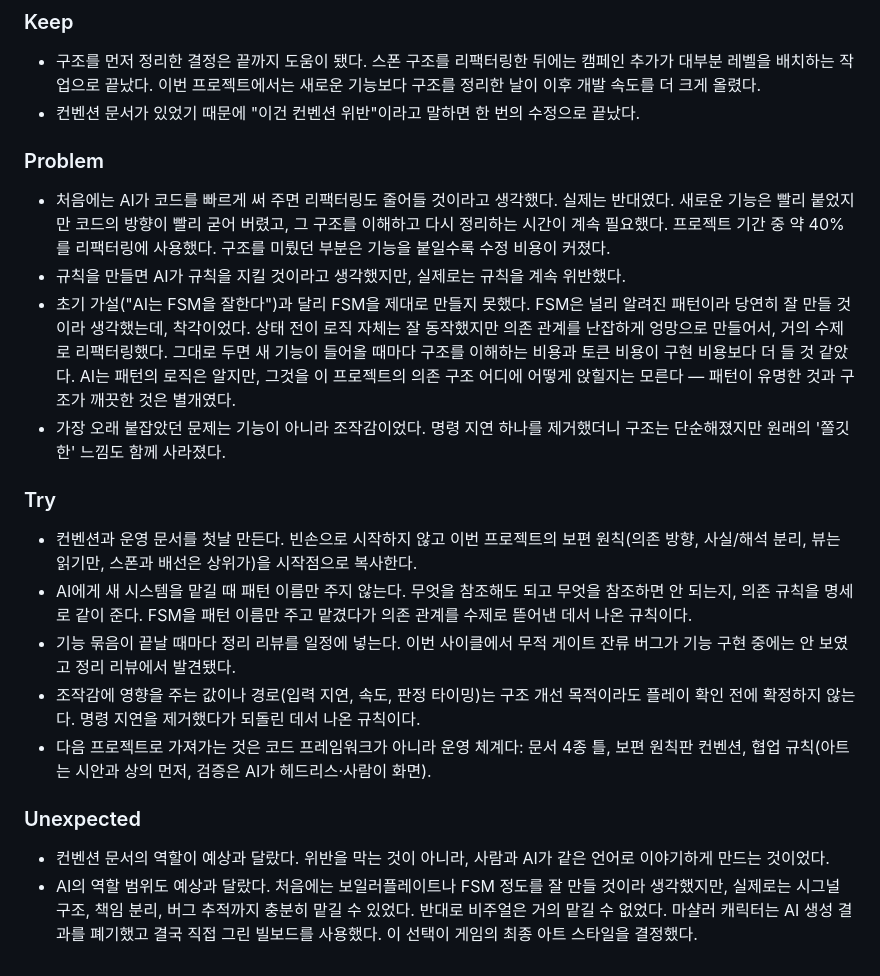
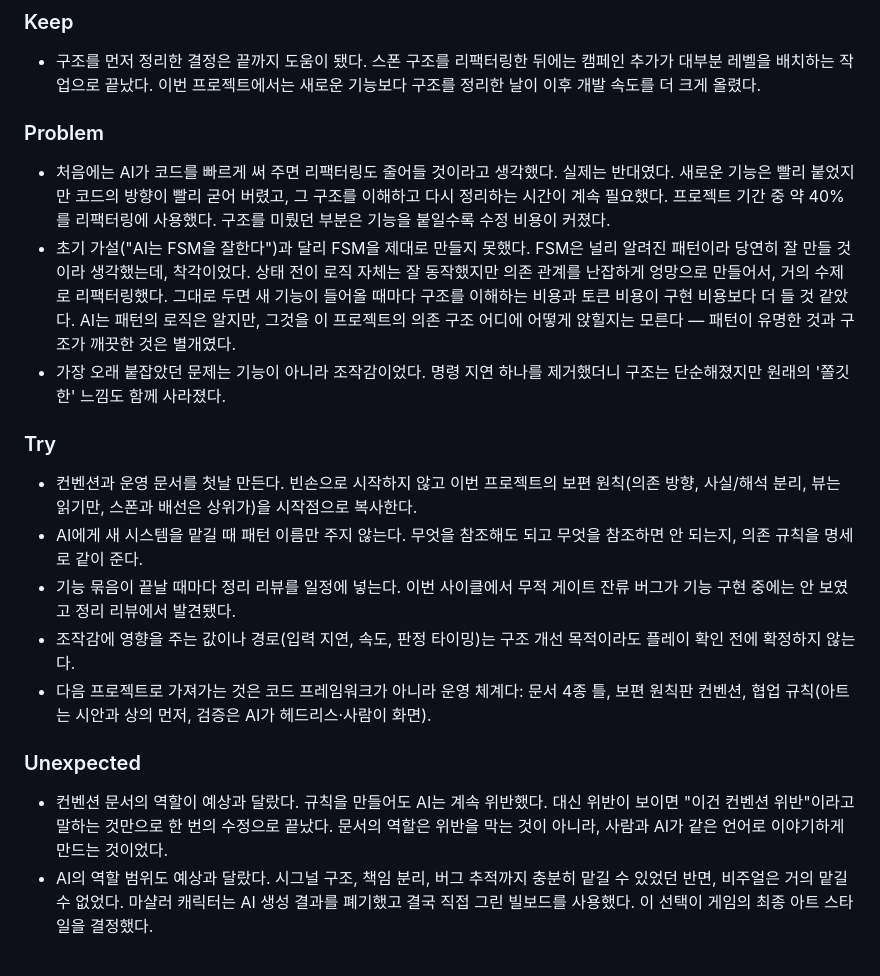
Before and after one commit to Leusin/project-godot-airport-marshaling-game, a Markdown page: docs/MEMORY.md, the part around the change. GitHub-like rendering.

Commit message:
docs: 회고 중복 제거 — 컨벤션 3곳→1곳, FSM 가설 2곳→1곳, Try 근거 반복 삭제
Co-Authored-By: Claude Opus 4.8 <noreply@anthropic.com>

```diff
--- a/docs/MEMORY.md
+++ b/docs/MEMORY.md
@@ -42,24 +42,22 @@
 ### Keep
 
 - 구조를 먼저 정리한 결정은 끝까지 도움이 됐다. 스폰 구조를 리팩터링한 뒤에는 캠페인 추가가 대부분 레벨을 배치하는 작업으로 끝났다. 이번 프로젝트에서는 새로운 기능보다 구조를 정리한 날이 이후 개발 속도를 더 크게 올렸다.
-- 컨벤션 문서가 있었기 때문에 "이건 컨벤션 위반"이라고 말하면 한 번의 수정으로 끝났다.
 
 ### Problem
 
 - 처음에는 AI가 코드를 빠르게 써 주면 리팩터링도 줄어들 것이라고 생각했다. 실제는 반대였다. 새로운 기능은 빨리 붙었지만 코드의 방향이 빨리 굳어 버렸고, 그 구조를 이해하고 다시 정리하는 시간이 계속 필요했다. 프로젝트 기간 중 약 40%를 리팩터링에 사용했다. 구조를 미뤘던 부분은 기능을 붙일수록 수정 비용이 커졌다.
-- 규칙을 만들면 AI가 규칙을 지킬 것이라고 생각했지만, 실제로는 규칙을 계속 위반했다.
 - 초기 가설("AI는 FSM을 잘한다")과 달리 FSM을 제대로 만들지 못했다. FSM은 널리 알려진 패턴이라 당연히 잘 만들 것이라 생각했는데, 착각이었다. 상태 전이 로직 자체는 잘 동작했지만 의존 관계를 난잡하게 엉망으로 만들어서, 거의 수제로 리팩터링했다. 그대로 두면 새 기능이 들어올 때마다 구조를 이해하는 비용과 토큰 비용이 구현 비용보다 더 들 것 같았다. AI는 패턴의 로직은 알지만, 그것을 이 프로젝트의 의존 구조 어디에 어떻게 앉힐지는 모른다 — 패턴이 유명한 것과 구조가 깨끗한 것은 별개였다.
 - 가장 오래 붙잡았던 문제는 기능이 아니라 조작감이었다. 명령 지연 하나를 제거했더니 구조는 단순해졌지만 원래의 '쫄깃한' 느낌도 함께 사라졌다.
 
 ### Try
 
 - 컨벤션과 운영 문서를 첫날 만든다. 빈손으로 시작하지 않고 이번 프로젝트의 보편 원칙(의존 방향, 사실/해석 분리, 뷰는 읽기만, 스폰과 배선은 상위가)을 시작점으로 복사한다.
-- AI에게 새 시스템을 맡길 때 패턴 이름만 주지 않는다. 무엇을 참조해도 되고 무엇을 참조하면 안 되는지, 의존 규칙을 명세로 같이 준다. FSM을 패턴 이름만 주고 맡겼다가 의존 관계를 수제로 뜯어낸 데서 나온 규칙이다.
+- AI에게 새 시스템을 맡길 때 패턴 이름만 주지 않는다. 무엇을 참조해도 되고 무엇을 참조하면 안 되는지, 의존 규칙을 명세로 같이 준다.
 - 기능 묶음이 끝날 때마다 정리 리뷰를 일정에 넣는다. 이번 사이클에서 무적 게이트 잔류 버그가 기능 구현 중에는 안 보였고 정리 리뷰에서 발견됐다.
-- 조작감에 영향을 주는 값이나 경로(입력 지연, 속도, 판정 타이밍)는 구조 개선 목적이라도 플레이 확인 전에 확정하지 않는다. 명령 지연을 제거했다가 되돌린 데서 나온 규칙이다.
+- 조작감에 영향을 주는 값이나 경로(입력 지연, 속도, 판정 타이밍)는 구조 개선 목적이라도 플레이 확인 전에 확정하지 않는다.
 - 다음 프로젝트로 가져가는 것은 코드 프레임워크가 아니라 운영 체계다: 문서 4종 틀, 보편 원칙판 컨벤션, 협업 규칙(아트는 시안과 상의 먼저, 검증은 AI가 헤드리스·사람이 화면).
 
 ### Unexpected
 
-- 컨벤션 문서의 역할이 예상과 달랐다. 위반을 막는 것이 아니라, 사람과 AI가 같은 언어로 이야기하게 만드는 것이었다.
-- AI의 역할 범위도 예상과 달랐다. 처음에는 보일러플레이트나 FSM 정도를 잘 만들 것이라 생각했지만, 실제로는 시그널 구조, 책임 분리, 버그 추적까지 충분히 맡길 수 있었다. 반대로 비주얼은 거의 맡길 수 없었다. 마샬러 캐릭터는 AI 생성 결과를 폐기했고 결국 직접 그린 빌보드를 사용했다. 이 선택이 게임의 최종 아트 스타일을 결정했다.
+- 컨벤션 문서의 역할이 예상과 달랐다. 규칙을 만들어도 AI는 계속 위반했다. 대신 위반이 보이면 "이건 컨벤션 위반"이라고 말하는 것만으로 한 번의 수정으로 끝났다. 문서의 역할은 위반을 막는 것이 아니라, 사람과 AI가 같은 언어로 이야기하게 만드는 것이었다.
+- AI의 역할 범위도 예상과 달랐다. 시그널 구조, 책임 분리, 버그 추적까지 충분히 맡길 수 있었던 반면, 비주얼은 거의 맡길 수 없었다. 마샬러 캐릭터는 AI 생성 결과를 폐기했고 결국 직접 그린 빌보드를 사용했다. 이 선택이 게임의 최종 아트 스타일을 결정했다.
```
